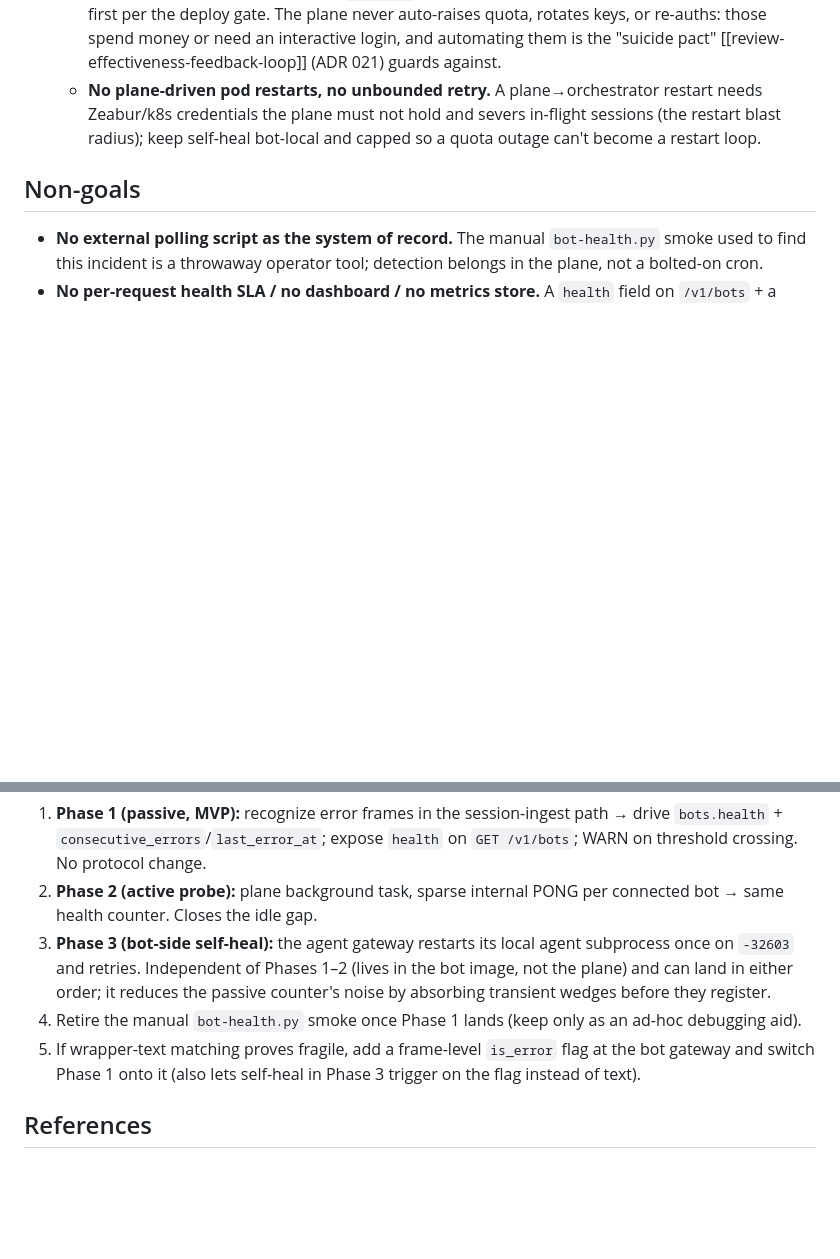
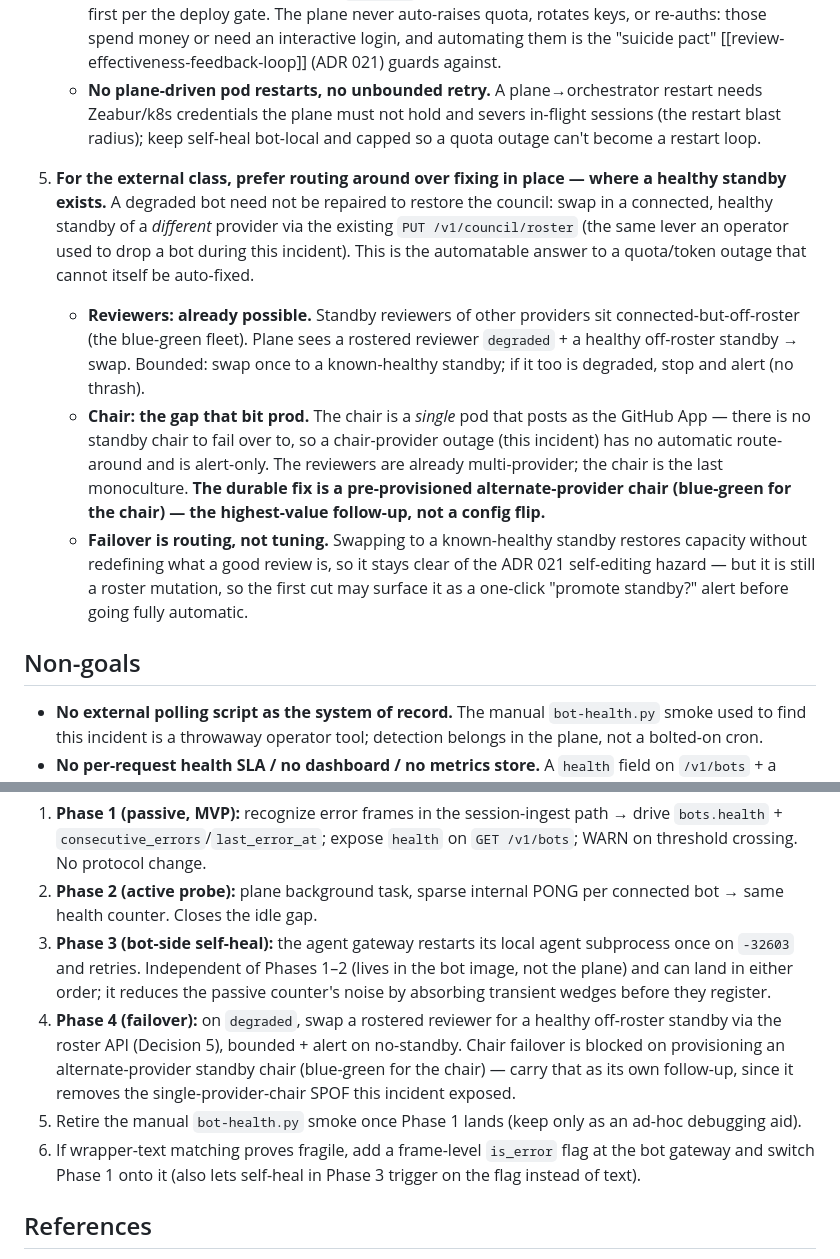
Before and after one commit to canyugs/openab-control-plane, a Markdown page: docs/adr/023-bot-agent-liveness.md, 2 parts joined by grey strips. Rendered like a GitHub page; blank space fills up the shorter version.

Commit message:
docs(adr): ADR 023 — add provider failover (route around) + chair-SPOF follow-up
Decision 5: for the external class, prefer routing around a degraded bot over
fixing it — swap in a healthy off-roster standby of another provider via the
roster API. Reviewers already have blue-green standbys (automatable now); the
chair is a single-provider pod with no standby, so chair-provider outages (this
incident) are alert-only until a blue-green chair is provisioned. Adds Phase 4
(failover) to the build order.

Co-Authored-By: Claude Opus 4.8 <noreply@anthropic.com>
Claude-Session: https://claude.ai/code/session_01UpuqvNGBieVAgqaTRyRG6T

```diff
--- a/docs/adr/023-bot-agent-liveness.md
+++ b/docs/adr/023-bot-agent-liveness.md
@@ -80,6 +80,30 @@ the whole bug.
      in-flight sessions (the restart blast radius); keep self-heal bot-local and
      capped so a quota outage can't become a restart loop.
 
+5. **For the external class, prefer routing around over fixing in place — where
+   a healthy standby exists.** A degraded bot need not be repaired to restore the
+   council: swap in a connected, healthy standby of a *different* provider via
+   the existing `PUT /v1/council/roster` (the same lever an operator used to drop
+   a bot during this incident). This is the automatable answer to a quota/token
+   outage that cannot itself be auto-fixed.
+   - **Reviewers: already possible.** Standby reviewers of other providers sit
+     connected-but-off-roster (the blue-green fleet). Plane sees a rostered
+     reviewer `degraded` + a healthy off-roster standby → swap. Bounded: swap
+     once to a known-healthy standby; if it too is degraded, stop and alert (no
+     thrash).
+   - **Chair: the gap that bit prod.** The chair is a *single* pod that posts as
+     the GitHub App — there is no standby chair to fail over to, so a
+     chair-provider outage (this incident) has no automatic route-around and is
+     alert-only. The reviewers are already multi-provider; the chair is the last
+     monoculture. **The durable fix is a pre-provisioned alternate-provider chair
+     (blue-green for the chair) — the highest-value follow-up, not a config
+     flip.**
+   - **Failover is routing, not tuning.** Swapping to a known-healthy standby
+     restores capacity without redefining what a good review is, so it stays
+     clear of the ADR 021 self-editing hazard — but it is still a roster
+     mutation, so the first cut may surface it as a one-click "promote standby?"
+     alert before going fully automatic.
+
 ## Non-goals
 
 - **No external polling script as the system of record.** The manual
@@ -108,9 +132,14 @@ the whole bug.
    subprocess once on `-32603` and retries. Independent of Phases 1–2 (lives in
    the bot image, not the plane) and can land in either order; it reduces the
    passive counter's noise by absorbing transient wedges before they register.
-4. Retire the manual `bot-health.py` smoke once Phase 1 lands (keep only as an
+4. **Phase 4 (failover):** on `degraded`, swap a rostered reviewer for a
+   healthy off-roster standby via the roster API (Decision 5), bounded + alert
+   on no-standby. Chair failover is blocked on provisioning an alternate-provider
+   standby chair (blue-green for the chair) — carry that as its own follow-up,
+   since it removes the single-provider-chair SPOF this incident exposed.
+5. Retire the manual `bot-health.py` smoke once Phase 1 lands (keep only as an
    ad-hoc debugging aid).
-5. If wrapper-text matching proves fragile, add a frame-level `is_error` flag at
+6. If wrapper-text matching proves fragile, add a frame-level `is_error` flag at
    the bot gateway and switch Phase 1 onto it (also lets self-heal in Phase 3
    trigger on the flag instead of text).
 
```
